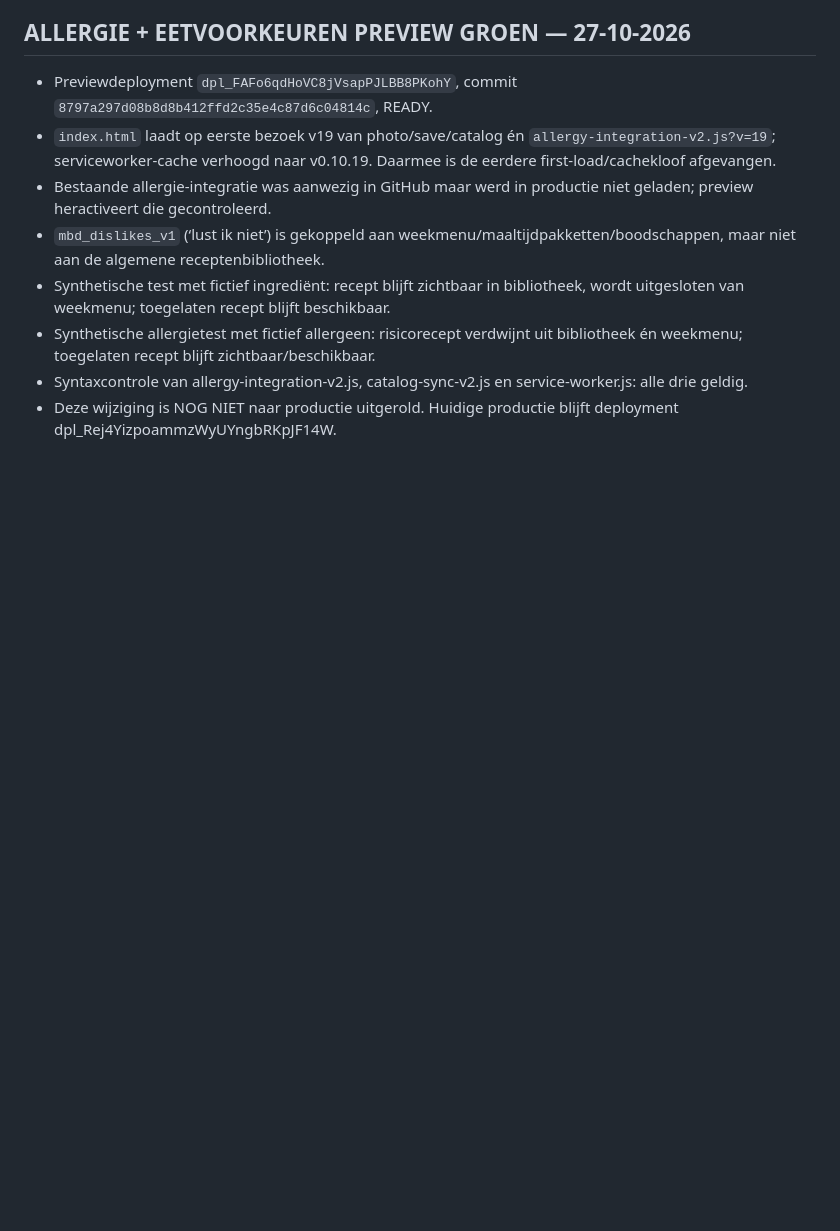
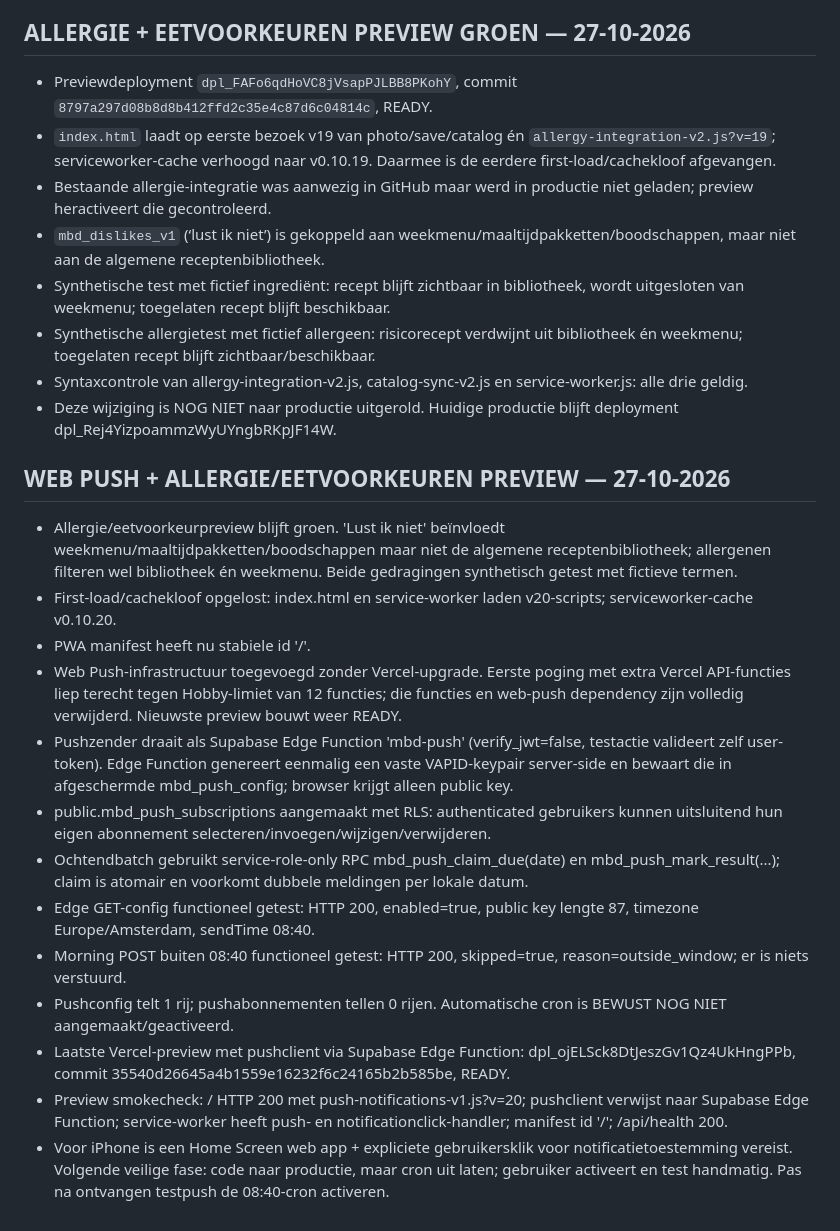
Before and after one commit to dianschalkwijk-crypto/MBD-recepices, a Markdown page: PROJECT_STATUS.md, the part around the change. Drawn GitHub-style; blank space fills up the shorter version.

Commit message:
Record green allergy preferences and staged Web Push preview

```diff
--- a/PROJECT_STATUS.md
+++ b/PROJECT_STATUS.md
@@ -196,3 +196,18 @@ Deze sectie vervangt oudere regels die zeggen dat de browser-/Supabase-praktijkt
 - Synthetische allergietest met fictief allergeen: risicorecept verdwijnt uit bibliotheek én weekmenu; toegelaten recept blijft zichtbaar/beschikbaar.
 - Syntaxcontrole van allergy-integration-v2.js, catalog-sync-v2.js en service-worker.js: alle drie geldig.
 - Deze wijziging is NOG NIET naar productie uitgerold. Huidige productie blijft deployment dpl_Rej4YizpoammzWyUYngbRKpJF14W.
+
+## WEB PUSH + ALLERGIE/EETVOORKEUREN PREVIEW — 27-10-2026
+- Allergie/eetvoorkeurpreview blijft groen. 'Lust ik niet' beïnvloedt weekmenu/maaltijdpakketten/boodschappen maar niet de algemene receptenbibliotheek; allergenen filteren wel bibliotheek én weekmenu. Beide gedragingen synthetisch getest met fictieve termen.
+- First-load/cachekloof opgelost: index.html en service-worker laden v20-scripts; serviceworker-cache v0.10.20.
+- PWA manifest heeft nu stabiele id '/'.
+- Web Push-infrastructuur toegevoegd zonder Vercel-upgrade. Eerste poging met extra Vercel API-functies liep terecht tegen Hobby-limiet van 12 functies; die functies en web-push dependency zijn volledig verwijderd. Nieuwste preview bouwt weer READY.
+- Pushzender draait als Supabase Edge Function 'mbd-push' (verify_jwt=false, testactie valideert zelf user-token). Edge Function genereert eenmalig een vaste VAPID-keypair server-side en bewaart die in afgeschermde mbd_push_config; browser krijgt alleen public key.
+- public.mbd_push_subscriptions aangemaakt met RLS: authenticated gebruikers kunnen uitsluitend hun eigen abonnement selecteren/invoegen/wijzigen/verwijderen.
+- Ochtendbatch gebruikt service-role-only RPC mbd_push_claim_due(date) en mbd_push_mark_result(...); claim is atomair en voorkomt dubbele meldingen per lokale datum.
+- Edge GET-config functioneel getest: HTTP 200, enabled=true, public key lengte 87, timezone Europe/Amsterdam, sendTime 08:40.
+- Morning POST buiten 08:40 functioneel getest: HTTP 200, skipped=true, reason=outside_window; er is niets verstuurd.
+- Pushconfig telt 1 rij; pushabonnementen tellen 0 rijen. Automatische cron is BEWUST NOG NIET aangemaakt/geactiveerd.
+- Laatste Vercel-preview met pushclient via Supabase Edge Function: dpl_ojELSck8DtJeszGv1Qz4UkHngPPb, commit 35540d26645a4b1559e16232f6c24165b2b585be, READY.
+- Preview smokecheck: / HTTP 200 met push-notifications-v1.js?v=20; pushclient verwijst naar Supabase Edge Function; service-worker heeft push- en notificationclick-handler; manifest id '/'; /api/health 200.
+- Voor iPhone is een Home Screen web app + expliciete gebruikersklik voor notificatietoestemming vereist. Volgende veilige fase: code naar productie, maar cron uit laten; gebruiker activeert en test handmatig. Pas na ontvangen testpush de 08:40-cron activeren.
```
